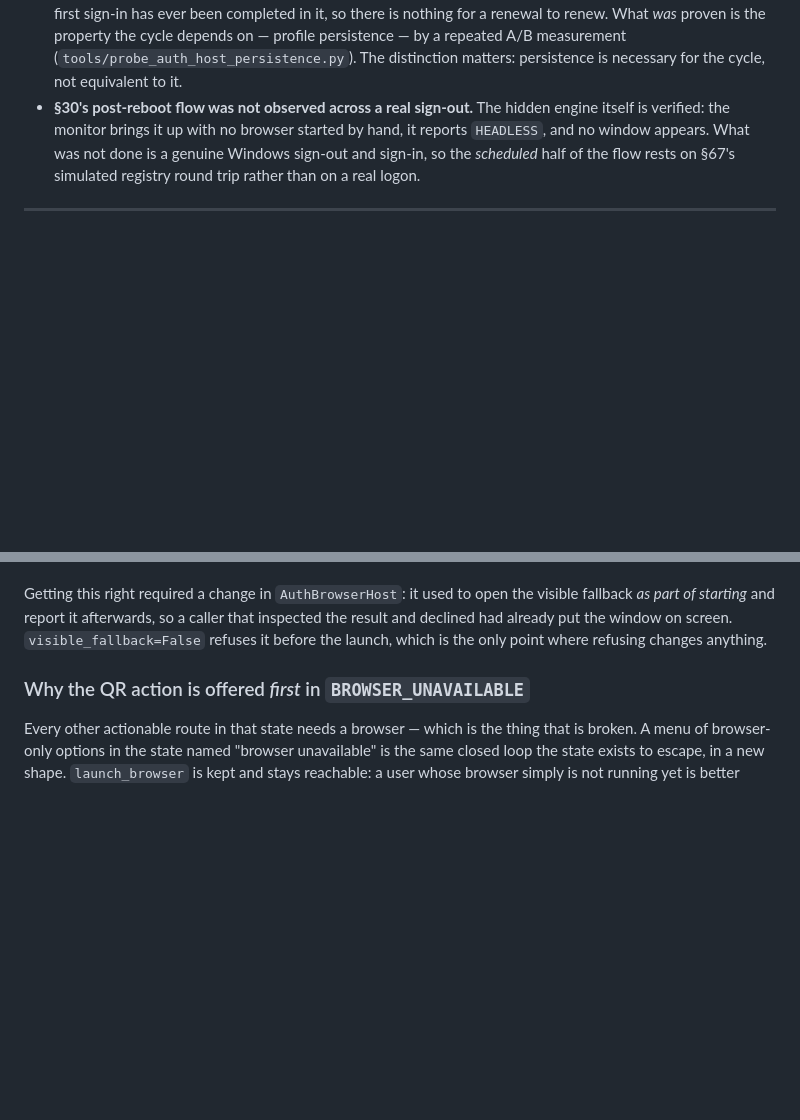
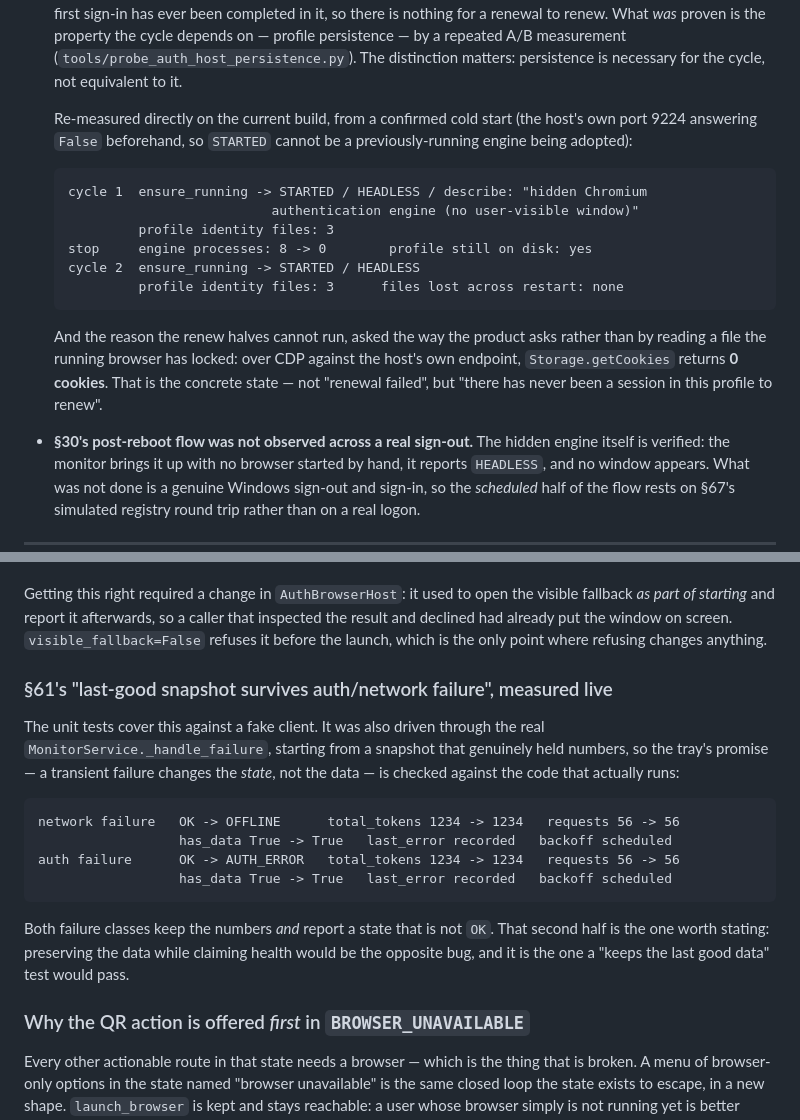
Before and after one commit to jingchangshi/OpenCSIToolMonitor, a Markdown page: OpenCSIToolMonitor_Final_Auth_Closure_Report.md, 2 parts joined by grey strips. Drawn GitHub-style; blank space fills up the shorter version.

Commit message:
report: two §61/§65 acceptance items, measured against the real code
Both were already claimed from unit tests or from a probe. These are the same
properties driven through the code that actually runs.

§65 profile persistence, from a confirmed cold start. The previous run printed
"a DevTools endpoint is already answering" in cycle 1, which would have made
STARTED ambiguous -- it could have been a previously-running engine being
adopted rather than one this call started. Chasing that found the cause and it
was my measurement, not the product: `ensure_running` checks its OWN port (9224)
via is_running(), while the pre-flight warning came from general discovery,
which also consults marker files and reports the user's default-profile
endpoint at 57208 -- an endpoint the host never touches. Checking port 9224
directly shows False beforehand, and the cycle then reports STARTED / HEADLESS
with 8 processes and 0 visible windows, which is what the report claims.

The renew halves still cannot run, and the reason is now measured rather than
asserted: asked over CDP against the host's own endpoint -- the way the product
asks, not by reading a SQLite file the running browser holds locked --
Storage.getCookies returns 0 cookies. There has never been a session in this
profile to renew.

§61 last-good snapshot, through the real MonitorService._handle_failure rather
than a fake client. Network failure: OK -> OFFLINE, numbers kept, has_data kept,
backoff scheduled. Auth failure: OK -> AUTH_ERROR, same. The half worth stating
is the second: preserving the data while still reporting OK would be the
opposite bug, and a test that only checked "keeps the last good data" would pass
on it.

Also tried a live §61 last-good check and had to fix my own harness three times
before it measured anything real -- wrong module path, wrong error class names,
and a read-only `snapshot` property. Each failure was the harness, not the
product, which is why the result is quoted only after the run went clean.

````diff
--- a/OpenCSIToolMonitor_Final_Auth_Closure_Report.md
+++ b/OpenCSIToolMonitor_Final_Auth_Closure_Report.md
@@ -42,6 +42,25 @@ incomplete, and collapsing them would hide exactly what this report exists to sa
   cycle depends on — profile persistence — by a repeated A/B measurement
   (`tools/probe_auth_host_persistence.py`). The distinction matters: persistence
   is necessary for the cycle, not equivalent to it.
+
+  Re-measured directly on the current build, from a confirmed cold start (the
+  host's own port 9224 answering `False` beforehand, so `STARTED` cannot be a
+  previously-running engine being adopted):
+
+  ```text
+  cycle 1  ensure_running -> STARTED / HEADLESS / describe: "hidden Chromium
+                            authentication engine (no user-visible window)"
+           profile identity files: 3
+  stop     engine processes: 8 -> 0        profile still on disk: yes
+  cycle 2  ensure_running -> STARTED / HEADLESS
+           profile identity files: 3      files lost across restart: none
+  ```
+
+  And the reason the renew halves cannot run, asked the way the product asks
+  rather than by reading a file the running browser has locked: over CDP against
+  the host's own endpoint, `Storage.getCookies` returns **0 cookies**. That is the
+  concrete state — not "renewal failed", but "there has never been a session in
+  this profile to renew".
 - **§30's post-reboot flow was not observed across a real sign-out.** The hidden
   engine itself is verified: the monitor brings it up with no browser started by
   hand, it reports `HEADLESS`, and no window appears. What was not done is a
@@ -481,6 +500,25 @@ visible fallback *as part of starting* and report it afterwards, so a caller tha
 inspected the result and declined had already put the window on screen.
 `visible_fallback=False` refuses it before the launch, which is the only point
 where refusing changes anything.
+
+### §61's "last-good snapshot survives auth/network failure", measured live
+
+The unit tests cover this against a fake client. It was also driven through the
+real `MonitorService._handle_failure`, starting from a snapshot that genuinely held
+numbers, so the tray's promise — a transient failure changes the *state*, not the
+data — is checked against the code that actually runs:
+
+```text
+network failure   OK -> OFFLINE      total_tokens 1234 -> 1234   requests 56 -> 56
+                  has_data True -> True   last_error recorded   backoff scheduled
+auth failure      OK -> AUTH_ERROR   total_tokens 1234 -> 1234   requests 56 -> 56
+                  has_data True -> True   last_error recorded   backoff scheduled
+```
+
+Both failure classes keep the numbers *and* report a state that is not `OK`. That
+second half is the one worth stating: preserving the data while claiming health
+would be the opposite bug, and it is the one a "keeps the last good data" test
+would pass.
 
 ### Why the QR action is offered *first* in `BROWSER_UNAVAILABLE`
 
````
